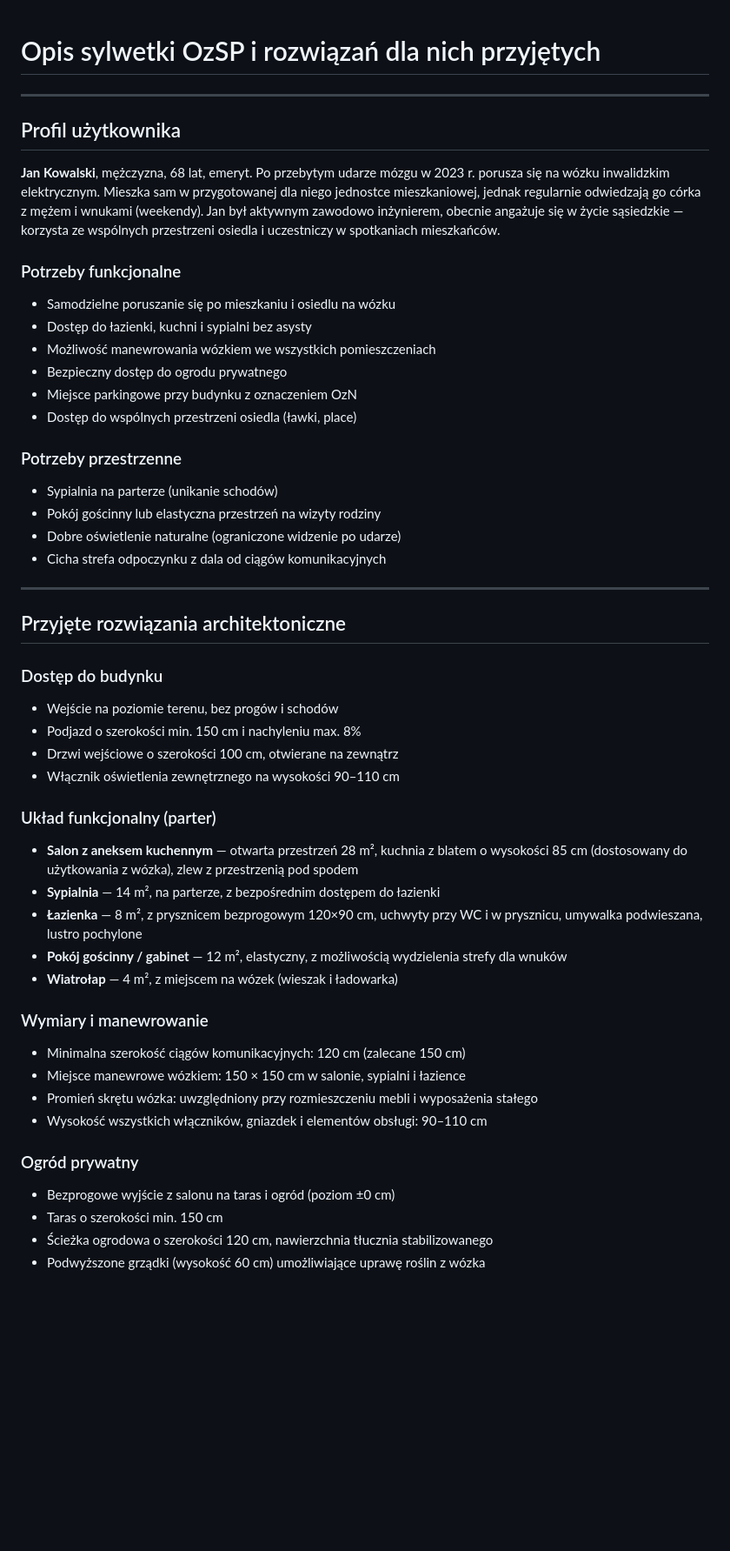
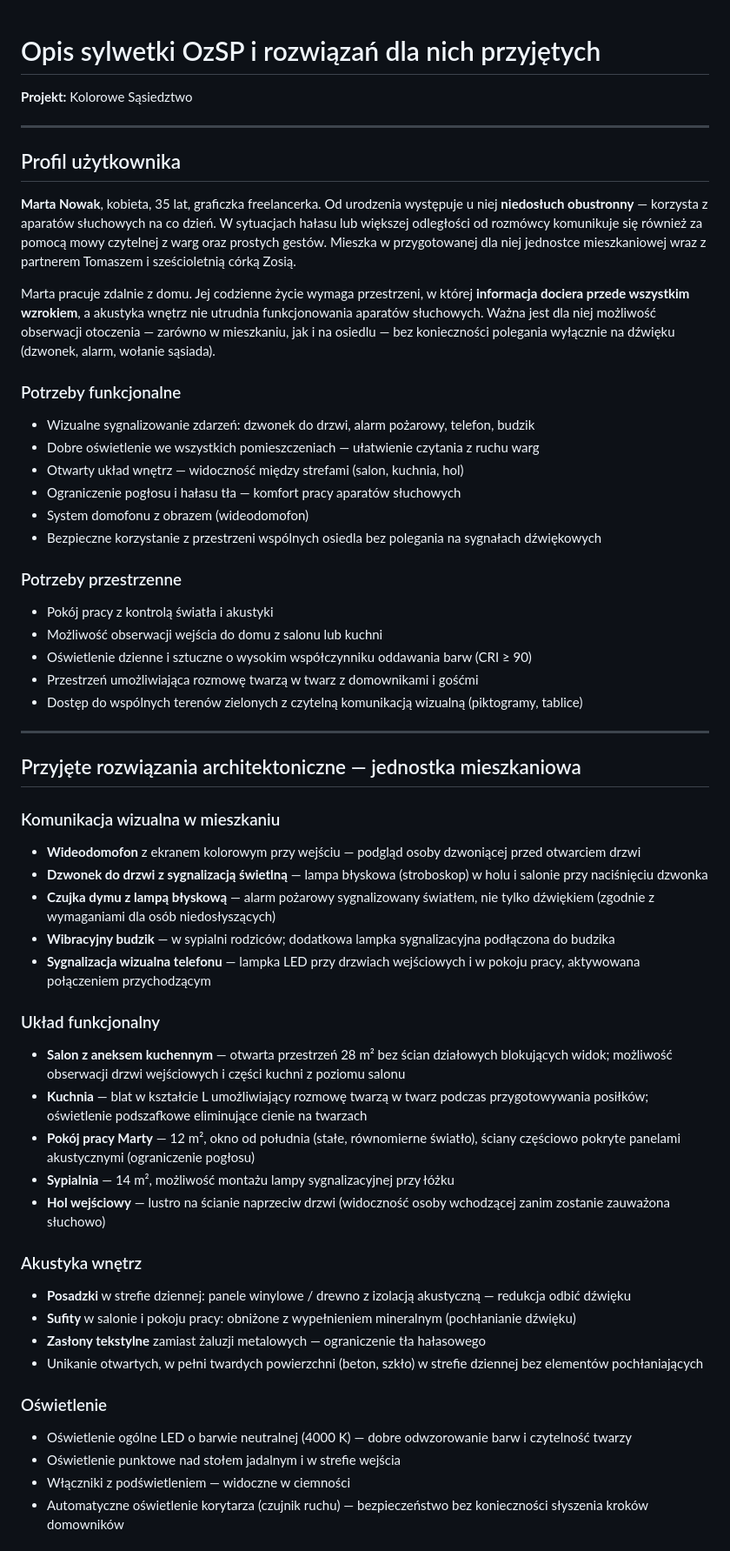
Before and after one commit to impuhorka/test, a Markdown page: docs/05-opis-sylwetki-ozsp.md, the part around one of its changes. Shown at 87% size. GitHub-like rendering; blank space fills up the shorter version.

```diff
--- a/docs/05-opis-sylwetki-ozsp.md
+++ b/docs/05-opis-sylwetki-ozsp.md
@@ -1,51 +1,57 @@
 # Opis sylwetki OzSP i rozwiązań dla nich przyjętych
+
+**Projekt:** Kolorowe Sąsiedztwo
 
 ---
 
 ## Profil użytkownika
 
-**Jan Kowalski**, mężczyzna, 68 lat, emeryt. Po przebytym udarze mózgu w 2023 r. porusza się na wózku inwalidzkim elektrycznym. Mieszka sam w przygotowanej dla niego jednostce mieszkaniowej, jednak regularnie odwiedzają go córka z mężem i wnukami (weekendy). Jan był aktywnym zawodowo inżynierem, obecnie angażuje się w życie sąsiedzkie — korzysta ze wspólnych przestrzeni osiedla i uczestniczy w spotkaniach mieszkańców.
+**Marta Nowak**, kobieta, 35 lat, graficzka freelancerka. Od urodzenia występuje u niej **niedosłuch obustronny** — korzysta z aparatów słuchowych na co dzień. W sytuacjach hałasu lub większej odległości od rozmówcy komunikuje się również za pomocą mowy czytelnej z warg oraz prostych gestów. Mieszka w przygotowanej dla niej jednostce mieszkaniowej wraz z partnerem Tomaszem i sześcioletnią córką Zosią.
+
+Marta pracuje zdalnie z domu. Jej codzienne życie wymaga przestrzeni, w której **informacja dociera przede wszystkim wzrokiem**, a akustyka wnętrz nie utrudnia funkcjonowania aparatów słuchowych. Ważna jest dla niej możliwość obserwacji otoczenia — zarówno w mieszkaniu, jak i na osiedlu — bez konieczności polegania wyłącznie na dźwięku (dzwonek, alarm, wołanie sąsiada).
 
 ### Potrzeby funkcjonalne
-- Samodzielne poruszanie się po mieszkaniu i osiedlu na wózku
-- Dostęp do łazienki, kuchni i sypialni bez asysty
-- Możliwość manewrowania wózkiem we wszystkich pomieszczeniach
-- Bezpieczny dostęp do ogrodu prywatnego
-- Miejsce parkingowe przy budynku z oznaczeniem OzN
-- Dostęp do wspólnych przestrzeni osiedla (ławki, place)
+- Wizualne sygnalizowanie zdarzeń: dzwonek do drzwi, alarm pożarowy, telefon, budzik
+- Dobre oświetlenie we wszystkich pomieszczeniach — ułatwienie czytania z ruchu warg
+- Otwarty układ wnętrz — widoczność między strefami (salon, kuchnia, hol)
+- Ograniczenie pogłosu i hałasu tła — komfort pracy aparatów słuchowych
+- System domofonu z obrazem (wideodomofon)
+- Bezpieczne korzystanie z przestrzeni wspólnych osiedla bez polegania na sygnałach dźwiękowych
 
 ### Potrzeby przestrzenne
-- Sypialnia na parterze (unikanie schodów)
-- Pokój gościnny lub elastyczna przestrzeń na wizyty rodziny
-- Dobre oświetlenie naturalne (ograniczone widzenie po udarze)
-- Cicha strefa odpoczynku z dala od ciągów komunikacyjnych
+- Pokój pracy z kontrolą światła i akustyki
+- Możliwość obserwacji wejścia do domu z salonu lub kuchni
+- Oświetlenie dzienne i sztuczne o wysokim współczynniku oddawania barw (CRI ≥ 90)
+- Przestrzeń umożliwiająca rozmowę twarzą w twarz z domownikami i gośćmi
+- Dostęp do wspólnych terenów zielonych z czytelną komunikacją wizualną (piktogramy, tablice)
 
 ---
 
-## Przyjęte rozwiązania architektoniczne
+## Przyjęte rozwiązania architektoniczne — jednostka mieszkaniowa
 
-### Dostęp do budynku
-- Wejście na poziomie terenu, bez progów i schodów
-- Podjazd o szerokości min. 150 cm i nachyleniu max. 8%
-- Drzwi wejściowe o szerokości 100 cm, otwierane na zewnątrz
-- Włącznik oświetlenia zewnętrznego na wysokości 90–110 cm
+### Komunikacja wizualna w mieszkaniu
+- **Wideodomofon** z ekranem kolorowym przy wejściu — podgląd osoby dzwoniącej przed otwarciem drzwi
+- **Dzwonek do drzwi z sygnalizacją świetlną** — lampa błyskowa (stroboskop) w holu i salonie przy naciśnięciu dzwonka
+- **Czujka dymu z lampą błyskową** — alarm pożarowy sygnalizowany światłem, nie tylko dźwiękiem (zgodnie z wymaganiami dla osób niedosłyszących)
+- **Wibracyjny budzik** — w sypialni rodziców; dodatkowa lampka sygnalizacyjna podłączona do budzika
+- **Sygnalizacja wizualna telefonu** — lampka LED przy drzwiach wejściowych i w pokoju pracy, aktywowana połączeniem przychodzącym
 
-### Układ funkcjonalny (parter)
-- **Salon z aneksem kuchennym** — otwarta przestrzeń 28 m², kuchnia z blatem o wysokości 85 cm (dostosowany do użytkowania z wózka), zlew z przestrzenią pod spodem
-- **Sypialnia** — 14 m², na parterze, z bezpośrednim dostępem do łazienki
-- **Łazienka** — 8 m², z prysznicem bezprogowym 120×90 cm, uchwyty przy WC i w prysznicu, umywalka podwieszana, lustro pochylone
-- **Pokój gościnny / gabinet** — 12 m², elastyczny, z możliwością wydzielenia strefy dla wnuków
-- **Wiatrołap** — 4 m², z miejscem na wózek (wieszak i ładowarka)
+### Układ funkcjonalny
+- **Salon z aneksem kuchennym** — otwarta przestrzeń 28 m² bez ścian działowych blokujących widok; możliwość obserwacji drzwi wejściowych i części kuchni z poziomu salonu
+- **Kuchnia** — blat w kształcie L umożliwiający rozmowę twarzą w twarz podczas przygotowywania posiłków; oświetlenie podszafkowe eliminujące cienie na twarzach
+- **Pokój pracy Marty** — 12 m², okno od południa (stałe, równomierne światło), ściany częściowo pokryte panelami akustycznymi (ograniczenie pogłosu)
+- **Sypialnia** — 14 m², możliwość montażu lampy sygnalizacyjnej przy łóżku
+- **Hol wejściowy** — lustro na ścianie naprzeciw drzwi (widoczność osoby wchodzącej zanim zostanie zauważona słuchowo)
 
-### Wymiary i manewrowanie
-- Minimalna szerokość ciągów komunikacyjnych: 120 cm (zalecane 150 cm)
-- Miejsce manewrowe wózkiem: 150 × 150 cm w salonie, sypialni i łazience
-- Promień skrętu wózka: uwzględniony przy rozmieszczeniu mebli i wyposażenia stałego
-- Wysokość wszystkich włączników, gniazdek i elementów obsługi: 90–110 cm
+### Akustyka wnętrz
+- **Posadzki** w strefie dziennej: panele winylowe / drewno z izolacją akustyczną — redukcja odbić dźwięku
+- **Sufity** w salonie i pokoju pracy: obniżone z wypełnieniem mineralnym (pochłanianie dźwięku)
+- **Zasłony tekstylne** zamiast żaluzji metalowych — ograniczenie tła hałasowego
+- Unikanie otwartych, w pełni twardych powierzchni (beton, szkło) w strefie dziennej bez elementów pochłaniających
 
-### Ogród prywatny
-- Bezprogowe wyjście z salonu na taras i ogród (poziom ±0 cm)
-- Taras o szerokości min. 150 cm
-- Ścieżka ogrodowa o szerokości 120 cm, nawierzchnia tłucznia stabilizowanego
-- Podwyższone grządki (wysokość 60 cm) umożliwiające uprawę roślin z wózka
+### Oświetlenie
+- Oświetlenie ogólne LED o barwie neutralnej (4000 K) — dobre odwzorowanie barw i czytelność twarzy
+- Oświetlenie punktowe nad stołem jadalnym i w strefie wejścia
+- Włączniki z podświetleniem — widoczne w ciemności
+- Automatyczne oświetlenie korytarza (czujnik ruchu) — bezpieczeństwo bez konieczności słyszenia kroków domowników
 
```
Also changed, not shown: other parts of docs/05-opis-sylwetki-ozsp.md (+37 -9 lines), docs/02-raport-statystyczny.md (+7 -7 lines).
